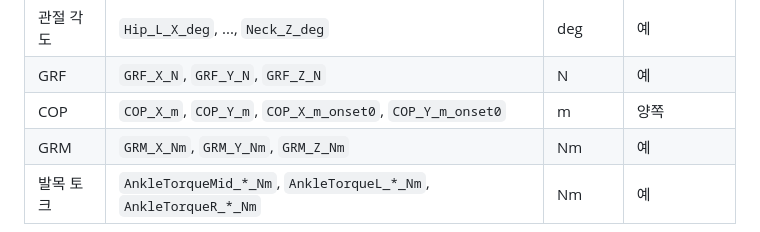
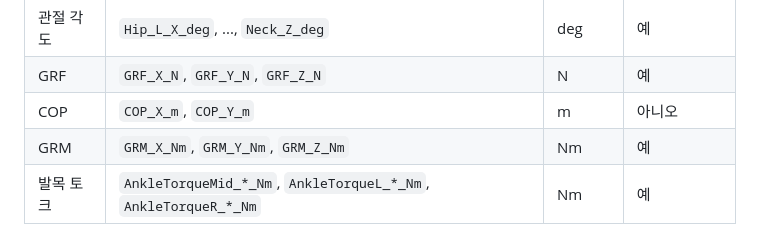
Before and after one commit to Rukkha1024/replace_V3D, a Markdown page: README.md, the part around the change. Rendered like a GitHub page.

Commit message:
README: COP 컬럼을 절대좌표만으로 정리
- output/all_trials_timeseries.csv의 COP 출력 정책 변경을 문서에 반영

- COP_X_m/COP_Y_m만 유지(절대좌표), COP_*_onset0 항목 제거

- COM과 COP 좌표계 일치(절대좌표) 전제와 맞추기 위한 최소 수정

- 표 형식/문서 구조는 유지

```diff
--- a/README.md
+++ b/README.md
@@ -264,7 +264,7 @@ conda run -n module python scripts/plot_grid_timeseries.py \
 | MoS | `MOS_minDist_signed`, `MOS_AP_v3d`, `MOS_ML_v3d`, `MOS_v3d` | m | 아니오 |
 | 관절 각도 | `Hip_L_X_deg`, ..., `Neck_Z_deg` | deg | 예 |
 | GRF | `GRF_X_N`, `GRF_Y_N`, `GRF_Z_N` | N | 예 |
-| COP | `COP_X_m`, `COP_Y_m`, `COP_X_m_onset0`, `COP_Y_m_onset0` | m | 양쪽 |
+| COP | `COP_X_m`, `COP_Y_m` | m | 아니오 |
 | GRM | `GRM_X_Nm`, `GRM_Y_Nm`, `GRM_Z_Nm` | Nm | 예 |
 | 발목 토크 | `AnkleTorqueMid_*_Nm`, `AnkleTorqueL_*_Nm`, `AnkleTorqueR_*_Nm` | Nm | 예 |
 
```
